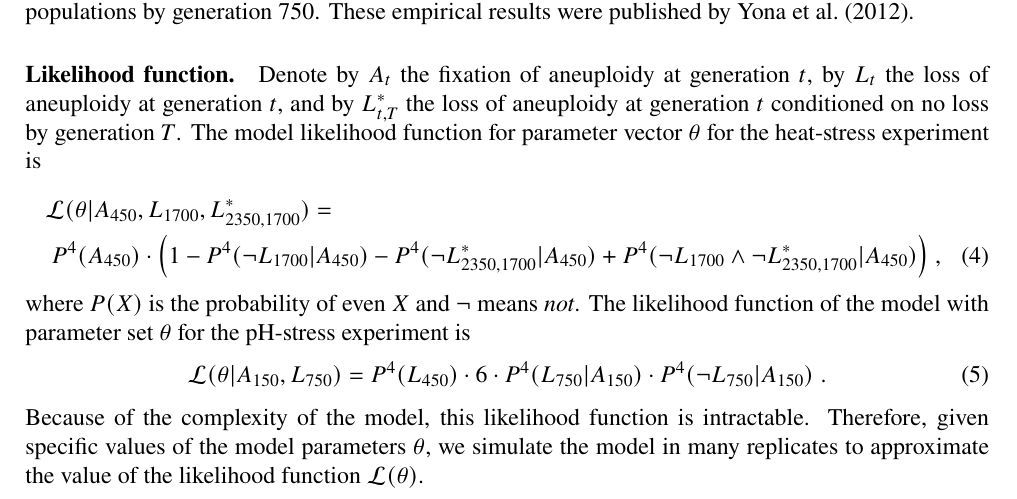
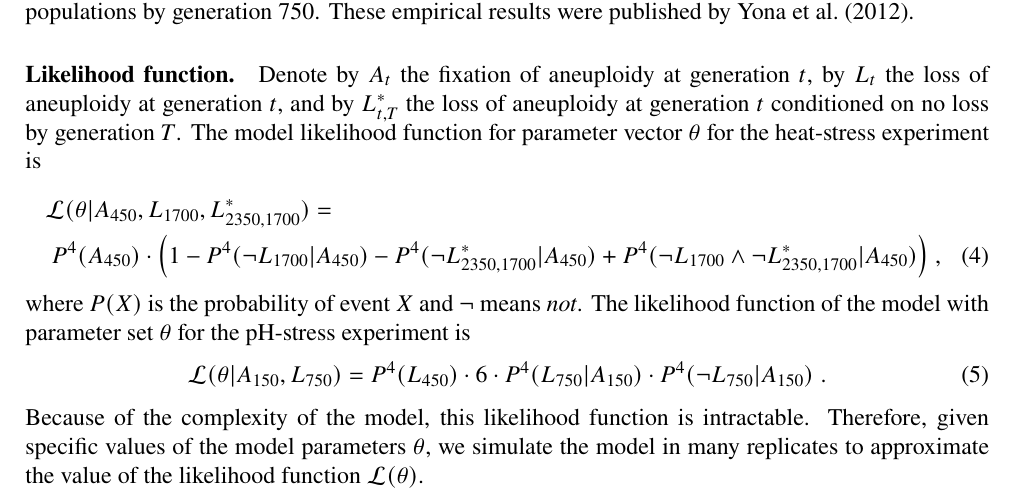
Before and after one commit to yoavram-lab/Heatrisomy, a LaTeX paper (ms/ms.tex): part of page 6 of 14, cut so that both start at the same text. Compiled offline with pdfLaTeX.

Commit message:
typo fix

```diff
--- a/ms/ms.tex
+++ b/ms/ms.tex
@@ -318,7 +318,7 @@ The model likelihood function for parameter vector $\theta$ for the heat-stress
 \likelihood(\theta | A_{450}, L_{1700}, L^*_{2350, 1700} ) = \\
 P^4(A_{450}) \cdot \Big(1 - P^4(\lnot{L_{1700}} | A_{450} ) - P^4(\lnot{L^*_{2350, 1700}}| A_{450}) + P^4(\lnot{L_{1700}} \land \lnot{L^*_{2350, 1700}}| A_{450})\Big)	\;,
 \end{multline}
-where $P(X)$ is the probability of even $X$ and $\lnot$ means \emph{not}.
+where $P(X)$ is the probability of event $X$ and $\lnot$ means \emph{not}.
 The likelihood function of the model with parameter set $\theta$ for the pH-stress experiment is
 \begin{equation} \label{eq:phstress-likelihood}
 \likelihood(\theta | A_{150}, L_{750} ) = \\
```
